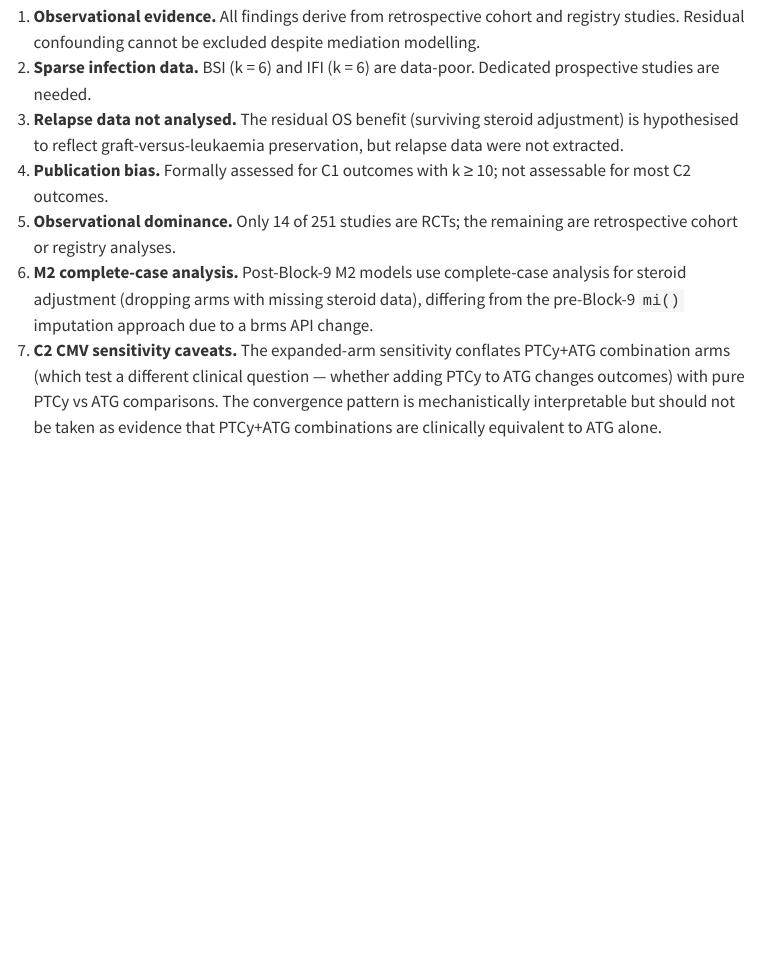
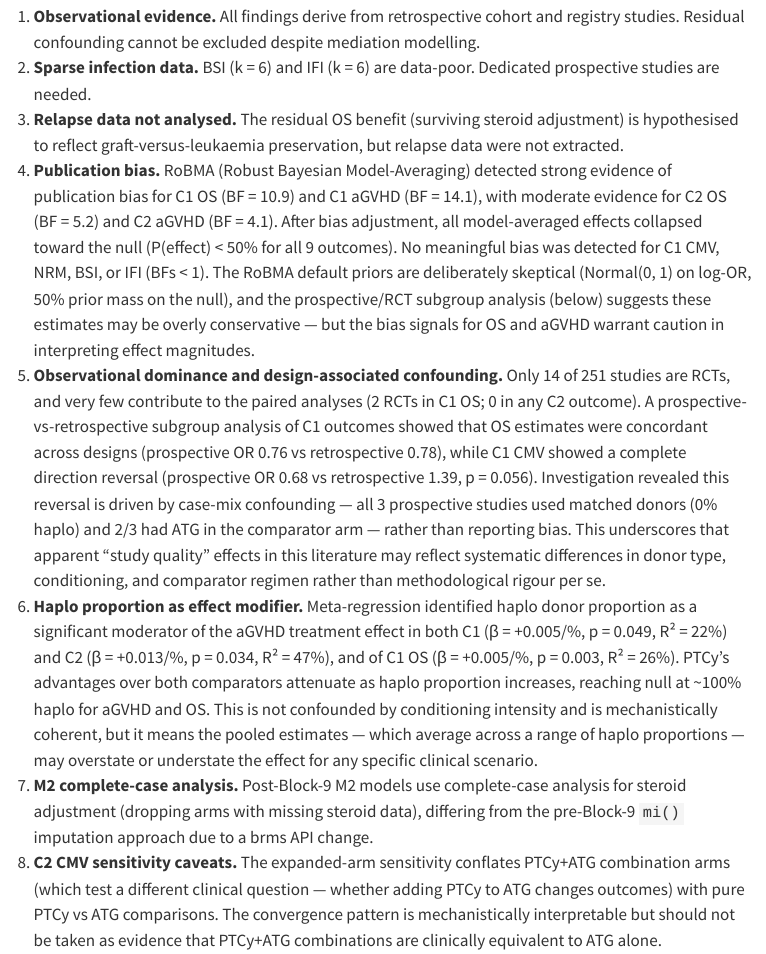
Before and after one commit to Russlewisbo/ptcy_metaanalys, a Quarto document (05_website/discussion.qmd): the page in a window 1100 px wide, from 4310 px down. Rendered offline with R 4.5, knitr and Pandoc in place of Quarto, with nearby package versions; some code elsewhere in the file could not run offline; menus at the side of the page are left out.

Commit message:
Update Limitations section: RoBMA pub bias, design confounding, haplo moderation; full site re-render

```diff
--- a/05_website/discussion.qmd
+++ b/05_website/discussion.qmd
@@ -274,7 +274,8 @@ The C2 data — and especially the sensitivity analysis — show that ATG-based
 1. **Observational evidence.** All findings derive from retrospective cohort and registry studies. Residual confounding cannot be excluded despite mediation modelling.
 2. **Sparse infection data.** BSI (k = 6) and IFI (k = 6) are data-poor. Dedicated prospective studies are needed.
 3. **Relapse data not analysed.** The residual OS benefit (surviving steroid adjustment) is hypothesised to reflect graft-versus-leukaemia preservation, but relapse data were not extracted.
-4. **Publication bias.** Formally assessed for C1 outcomes with k ≥ 10; not assessable for most C2 outcomes.
-5. **Observational dominance.** Only 14 of 251 studies are RCTs; the remaining are retrospective cohort or registry analyses.
-6. **M2 complete-case analysis.** Post-Block-9 M2 models use complete-case analysis for steroid adjustment (dropping arms with missing steroid data), differing from the pre-Block-9 `mi()` imputation approach due to a brms API change.
-7. **C2 CMV sensitivity caveats.** The expanded-arm sensitivity conflates PTCy+ATG combination arms (which test a different clinical question — whether adding PTCy to ATG changes outcomes) with pure PTCy vs ATG comparisons. The convergence pattern is mechanistically interpretable but should not be taken as evidence that PTCy+ATG combinations are clinically equivalent to ATG alone.
+4. **Publication bias.** RoBMA (Robust Bayesian Model-Averaging) detected strong evidence of publication bias for C1 OS (BF = 10.9) and C1 aGVHD (BF = 14.1), with moderate evidence for C2 OS (BF = 5.2) and C2 aGVHD (BF = 4.1). After bias adjustment, all model-averaged effects collapsed toward the null (P(effect) < 50% for all 9 outcomes). No meaningful bias was detected for C1 CMV, NRM, BSI, or IFI (BFs < 1). The RoBMA default priors are deliberately skeptical (Normal(0, 1) on log-OR, 50% prior mass on the null), and the prospective/RCT subgroup analysis (below) suggests these estimates may be overly conservative — but the bias signals for OS and aGVHD warrant caution in interpreting effect magnitudes.
+5. **Observational dominance and design-associated confounding.** Only 14 of 251 studies are RCTs, and very few contribute to the paired analyses (2 RCTs in C1 OS; 0 in any C2 outcome). A prospective-vs-retrospective subgroup analysis of C1 outcomes showed that OS estimates were concordant across designs (prospective OR 0.76 vs retrospective 0.78), while C1 CMV showed a complete direction reversal (prospective OR 0.68 vs retrospective 1.39, p = 0.056). Investigation revealed this reversal is driven by case-mix confounding — all 3 prospective studies used matched donors (0% haplo) and 2/3 had ATG in the comparator arm — rather than reporting bias. This underscores that apparent "study quality" effects in this literature may reflect systematic differences in donor type, conditioning, and comparator regimen rather than methodological rigour per se.
+6. **Haplo proportion as effect modifier.** Meta-regression identified haplo donor proportion as a significant moderator of the aGVHD treatment effect in both C1 (β = +0.005/%, p = 0.049, R² = 22%) and C2 (β = +0.013/%, p = 0.034, R² = 47%), and of C1 OS (β = +0.005/%, p = 0.003, R² = 26%). PTCy's advantages over both comparators attenuate as haplo proportion increases, reaching null at ~100% haplo for aGVHD and OS. This is not confounded by conditioning intensity and is mechanistically coherent, but it means the pooled estimates — which average across a range of haplo proportions — may overstate or understate the effect for any specific clinical scenario.
+7. **M2 complete-case analysis.** Post-Block-9 M2 models use complete-case analysis for steroid adjustment (dropping arms with missing steroid data), differing from the pre-Block-9 `mi()` imputation approach due to a brms API change.
+8. **C2 CMV sensitivity caveats.** The expanded-arm sensitivity conflates PTCy+ATG combination arms (which test a different clinical question — whether adding PTCy to ATG changes outcomes) with pure PTCy vs ATG comparisons. The convergence pattern is mechanistically interpretable but should not be taken as evidence that PTCy+ATG combinations are clinically equivalent to ATG alone.
```
Also changed, not shown: 10 other files.
